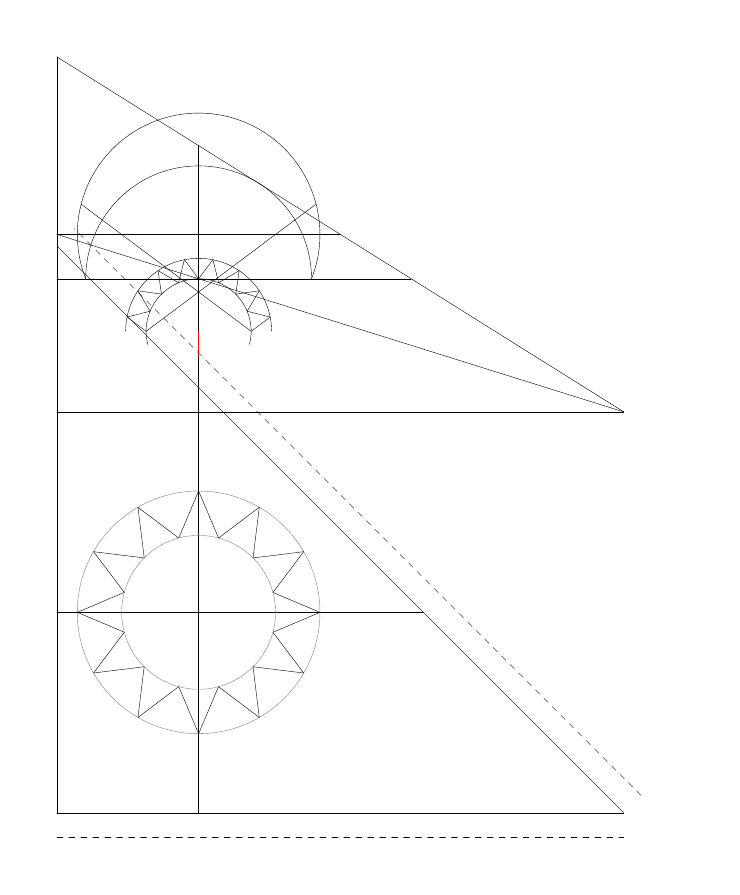
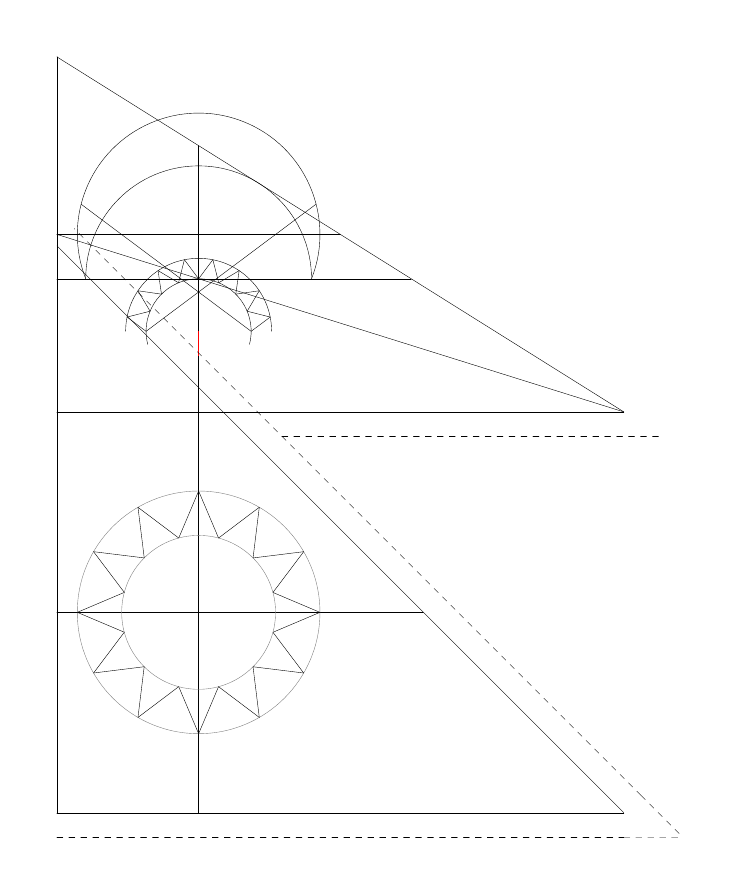
Before and after one commit to ClaudiLleyda/NepalFlag, a LaTeX figure (NepalFlag.tex): the whole page. Compiled offline with pdfLaTeX.

Commit message:
Add another outermost perimeter line

```diff
--- a/NepalFlag.tex
+++ b/NepalFlag.tex
@@ -189,11 +190,23 @@
 		\tkzDefLine[perpendicular=through T,/tikz/overlay](B,D)
 		\tkzInterLC(T,tkzPointResult)(T,N) \tkzGetFirstPoint{b'}
 %		\tkzDrawPoint(b')
-		\tkzDrawSegment[red](T,N)
 		\tkzDefLine[parallel=through B,/tikz/overlay](T,b') \tkzGetPoint{b1}
 		\tkzDefLine[parallel=through b1,/tikz/overlay](B,D) \tkzGetPoint{b2}
 		\tkzDrawSegment[dashed](b1,b2)
 %		\tkzDrawSegment[red](b1,B)
+		%\tkzInterLL(H,I)(U,V) \tkzGetPoint{W}
+        \tkzInterLL(a1,a2)(b1,b2) \tkzGetPoint{ab}
+        \tkzDrawSegment[dashed](a2,ab)
+        \tkzDrawSegment[dashed](b1,ab)
+        \tkzDefLine[parallel=through T,/tikz/overlay](J,G)
+        \tkzInterLL(G,F)(T,tkzPointResult) \tkzGetPoint{c1}
+        \tkzDefLine[parallel=through N,/tikz/overlay](J,G) \tkzGetPoint{c2}
+        \tkzDefLine[parallel=through c1,/tikz/overlay](I,H)
+        \tkzInterLL(c1,tkzPointResult)(N,c2) \tkzGetPoint{c3}
+        \tkzDefLine[parallel=through c3,/tikz/overlay](F,G) \tkzGetPoint{c4}
+        \tkzInterLL(c3,c4)(b1,b2) \tkzGetPoint{c5}
+        \tkzInterLL(c3,c4)(C,G) \tkzGetPoint{c6}
+        \tkzDrawSegment[dashed](c5,c6)
 
 %		(24) The above mentioned border will be provided if the flag is to be used with a rope. On the other hand, if it is to be hoisted on a pole, the hole on the border on the side AC can be extended according to requirements.
 %		Explanation:- The lines HI, RS, FE, ED, JG, OQ, JK and UV are imaginary. Similarly, the external and internal circles of the sun and the other arcs except the crescent moon are imaginary. These are not shown on the flag.
```
Also changed, not shown: NepalFlag.tex (1 more changed lines).
